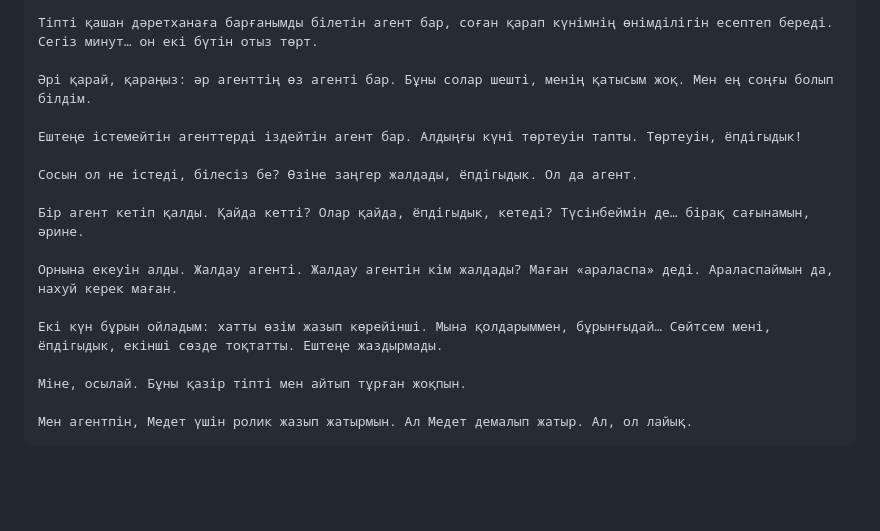
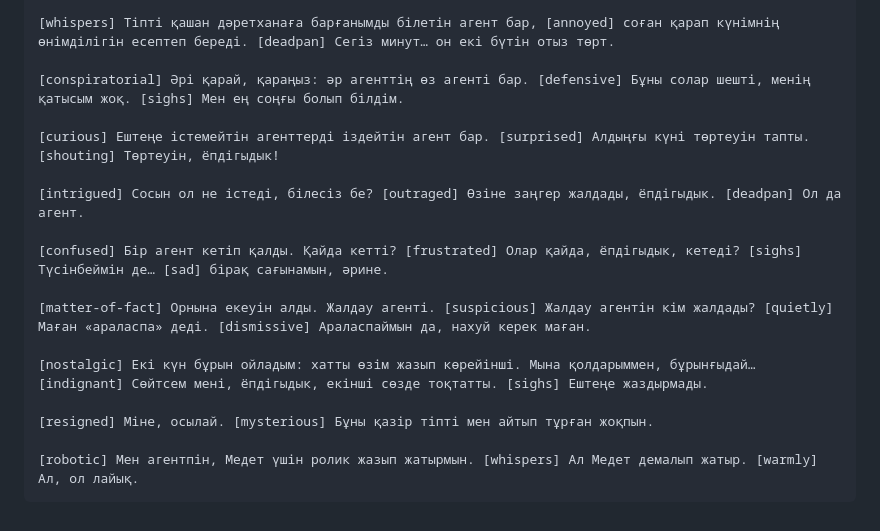
Before and after one commit to medetamankeldi53-cell/-, a Markdown page: reels-video/agents-kz/ELEVENLABS_AGENTS_KZ.md, the part around one of its changes. Rendered like a GitHub page; blank space fills up the shorter version.

````diff
--- a/reels-video/agents-kz/ELEVENLABS_AGENTS_KZ.md
+++ b/reels-video/agents-kz/ELEVENLABS_AGENTS_KZ.md
@@ -69,19 +77,19 @@
 
-Тіпті қашан дәретханаға барғанымды білетін агент бар, соған қарап күнімнің өнімділігін есептеп береді. Сегіз минут… он екі бүтін отыз төрт.
+[whispers] Тіпті қашан дәретханаға барғанымды білетін агент бар, [annoyed] соған қарап күнімнің өнімділігін есептеп береді. [deadpan] Сегіз минут… он екі бүтін отыз төрт.
 
-Әрі қарай, қараңыз: әр агенттің өз агенті бар. Бұны солар шешті, менің қатысым жоқ. Мен ең соңғы болып білдім.
+[conspiratorial] Әрі қарай, қараңыз: әр агенттің өз агенті бар. [defensive] Бұны солар шешті, менің қатысым жоқ. [sighs] Мен ең соңғы болып білдім.
 
-Ештеңе істемейтін агенттерді іздейтін агент бар. Алдыңғы күні төртеуін тапты. Төртеуін, ёпдігыдык!
+[curious] Ештеңе істемейтін агенттерді іздейтін агент бар. [surprised] Алдыңғы күні төртеуін тапты. [shouting] Төртеуін, ёпдігыдык!
 
-Сосын ол не істеді, білесіз бе? Өзіне заңгер жалдады, ёпдігыдык. Ол да агент.
+[intrigued] Сосын ол не істеді, білесіз бе? [outraged] Өзіне заңгер жалдады, ёпдігыдык. [deadpan] Ол да агент.
 
-Бір агент кетіп қалды. Қайда кетті? Олар қайда, ёпдігыдык, кетеді? Түсінбеймін де… бірақ сағынамын, әрине.
+[confused] Бір агент кетіп қалды. Қайда кетті? [frustrated] Олар қайда, ёпдігыдык, кетеді? [sighs] Түсінбеймін де… [sad] бірақ сағынамын, әрине.
 
-Орнына екеуін алды. Жалдау агенті. Жалдау агентін кім жалдады? Маған «араласпа» деді. Араласпаймын да, нахуй керек маған.
+[matter-of-fact] Орнына екеуін алды. Жалдау агенті. [suspicious] Жалдау агентін кім жалдады? [quietly] Маған «араласпа» деді. [dismissive] Араласпаймын да, нахуй керек маған.
 
-Екі күн бұрын ойладым: хатты өзім жазып көрейінші. Мына қолдарыммен, бұрынғыдай… Сөйтсем мені, ёпдігыдык, екінші сөзде тоқтатты. Ештеңе жаздырмады.
+[nostalgic] Екі күн бұрын ойладым: хатты өзім жазып көрейінші. Мына қолдарыммен, бұрынғыдай… [indignant] Сөйтсем мені, ёпдігыдык, екінші сөзде тоқтатты. [sighs] Ештеңе жаздырмады.
 
-Міне, осылай. Бұны қазір тіпті мен айтып тұрған жоқпын.
+[resigned] Міне, осылай. [mysterious] Бұны қазір тіпті мен айтып тұрған жоқпын.
 
-Мен агентпін, Медет үшін ролик жазып жатырмын. Ал Медет демалып жатыр. Ал, ол лайық.
+[robotic] Мен агентпін, Медет үшін ролик жазып жатырмын. [whispers] Ал Медет демалып жатыр. [warmly] Ал, ол лайық.
 ```
````
Also changed, not shown: other parts of reels-video/agents-kz/ELEVENLABS_AGENTS_KZ.md (+38 -30 lines).
